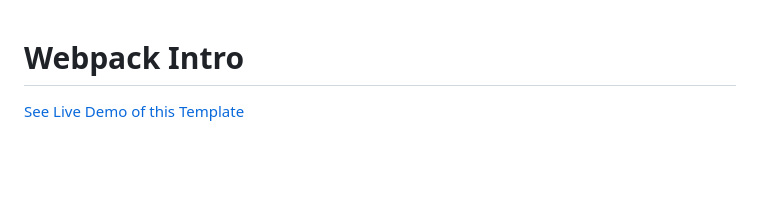
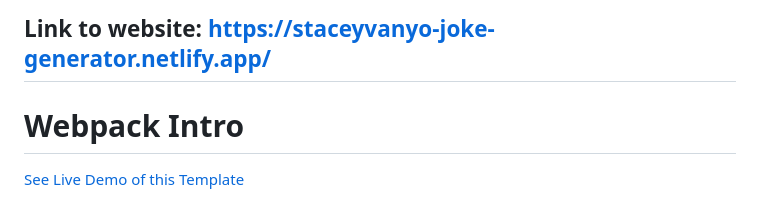
Before and after one commit to sbvanyo/Joke-Generator, a Markdown page: README.md, the part around the change. GitHub-like rendering; blank space fills up the shorter version.

```diff
--- a/README.md
+++ b/README.md
@@ -1,3 +1,5 @@
+## Link to website: https://staceyvanyo-joke-generator.netlify.app/
+
 # Webpack Intro
 
 [See Live Demo of this Template](https://webpack-5-template.netlify.app)
```
